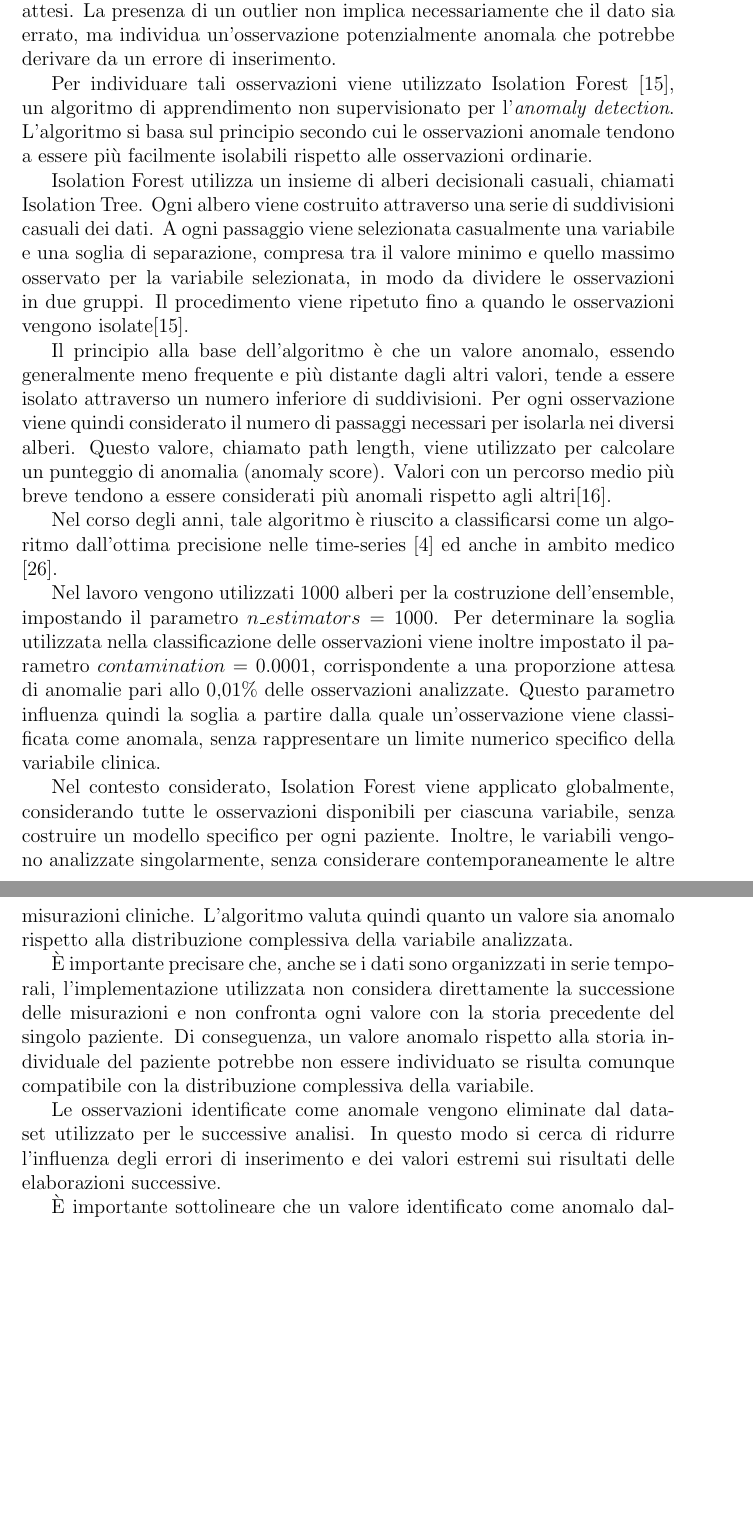
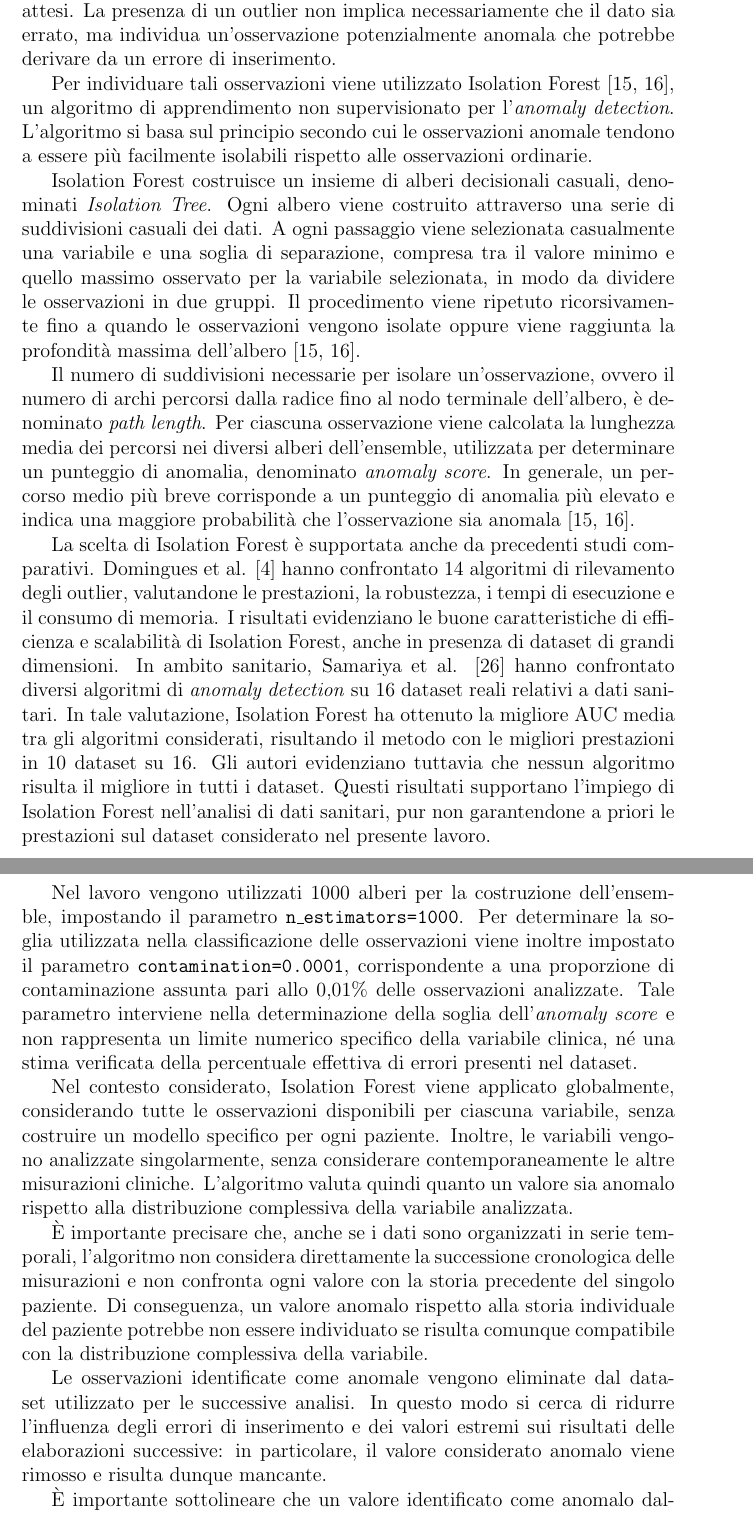
Before and after one commit to MarcoDiGio/bachelors-thesis, a LaTeX thesis (thesis.tex): two parts of pages 21 and 22 of 33, joined at a grey line, cut so that both start at the same text, the shorter picture padded with empty space. Compiled offline with pdfLaTeX.

Commit message:
Chapter 3 rewriting [wip]

```diff
--- a/thesis.tex
+++ b/thesis.tex
@@ -515,24 +515,24 @@ All'interno del dataset sono stati individuati alcuni errori di inserimento. È
     \item Errori di inserimento nella time-series, ovvero inserimento di valori che, pur potendo essere plausibili se considerati singolarmente, risultano anomali rispetto alle misurazioni precedenti del paziente. Ad esempio, un paziente che ha avuto spesso un BMI che oscilla tra 20 e 21 potrebbe presentare un valore pari a 40 in una seduta e tornare a 21 nella seduta successiva.
 \end{itemize}
 
-In questo contesto, si definiscono \textit{outlier} le osservazioni che presentano uno scostamento significativo rispetto ai valori o alle combinazioni di valori attesi. La presenza di un outlier non implica necessariamente che il dato sia errato, ma individua un'osservazione potenzialmente anomala che potrebbe derivare da un errore di inserimento.
+In ambito statistico, si definiscono \textit{outlier} le osservazioni che presentano uno scostamento significativo rispetto ai valori o alle combinazioni di valori attesi. La presenza di un outlier non implica necessariamente che il dato sia errato, ma individua un'osservazione potenzialmente anomala che potrebbe derivare da un errore di inserimento.
 
-Per individuare tali osservazioni viene utilizzato Isolation Forest \cite{IF4781136}, un algoritmo di apprendimento non supervisionato per l'\textit{anomaly
+Per individuare tali osservazioni viene utilizzato Isolation Forest \cite{IF4781136, 10.1145/2133360.2133363}, un algoritmo di apprendimento non supervisionato per l'\textit{anomaly
 detection}. L'algoritmo si basa sul principio secondo cui le osservazioni anomale tendono a essere più facilmente isolabili rispetto alle osservazioni ordinarie.
 
-Isolation Forest utilizza un insieme di alberi decisionali casuali, chiamati Isolation Tree. Ogni albero viene costruito attraverso una serie di suddivisioni casuali dei dati. A ogni passaggio viene selezionata casualmente una variabile e una soglia di separazione, compresa tra il valore minimo e quello massimo osservato per la variabile selezionata, in modo da dividere le osservazioni in due gruppi. Il procedimento viene ripetuto fino a quando le osservazioni vengono isolate\cite{IF4781136}.
+Isolation Forest costruisce un insieme di alberi decisionali casuali, denominati \textit{Isolation Tree}. Ogni albero viene costruito attraverso una serie di suddivisioni casuali dei dati. A ogni passaggio viene selezionata casualmente una variabile e una soglia di separazione, compresa tra il valore minimo e quello massimo osservato per la variabile selezionata, in modo da dividere le osservazioni in due gruppi. Il procedimento viene ripetuto ricorsivamente fino a quando le osservazioni vengono isolate oppure viene raggiunta la profondità massima dell'albero \cite{IF4781136, 10.1145/2133360.2133363}.
 
-Il principio alla base dell'algoritmo è che un valore anomalo, essendo generalmente meno frequente e più distante dagli altri valori, tende a essere isolato attraverso un numero inferiore di suddivisioni. Per ogni osservazione viene quindi considerato il numero di passaggi necessari per isolarla nei diversi alberi. Questo valore, chiamato path length, viene utilizzato per calcolare un punteggio di anomalia (anomaly score). Valori con un percorso medio più breve tendono a essere considerati più anomali rispetto agli altri\cite{10.1145/2133360.2133363}.
+Il numero di suddivisioni necessarie per isolare un'osservazione, ovvero il numero di archi percorsi dalla radice fino al nodo terminale dell'albero, è denominato \textit{path length}. Per ciascuna osservazione viene calcolata la lunghezza media dei percorsi nei diversi alberi dell'ensemble, utilizzata per determinare un punteggio di anomalia, denominato \textit{anomaly score}. In generale, un percorso medio più breve corrisponde a un punteggio di anomalia più elevato e indica una maggiore probabilità che l'osservazione sia anomala \cite{IF4781136,10.1145/2133360.2133363}.
 
-Nel corso degli anni, tale algoritmo è riuscito a classificarsi come un algoritmo dall'ottima precisione nelle time-series \cite{DOMINGUES2018406} ed anche in ambito medico \cite{AnomalyDetectionEHR2023}.
+La scelta di Isolation Forest è supportata anche da precedenti studi comparativi. Domingues et al. \cite{DOMINGUES2018406} hanno confrontato 14 algoritmi di rilevamento degli outlier, valutandone le prestazioni, la robustezza, i tempi di esecuzione e il consumo di memoria. I risultati evidenziano le buone caratteristiche di efficienza e scalabilità di Isolation Forest, anche in presenza di dataset di grandi dimensioni. In ambito sanitario, Samariya et al. \cite{AnomalyDetectionEHR2023} hanno confrontato diversi algoritmi di \textit{anomaly detection} su 16 dataset reali relativi a dati sanitari. In tale valutazione, Isolation Forest ha ottenuto la migliore AUC media tra gli algoritmi considerati, risultando il metodo con le migliori prestazioni in 10 dataset su 16. Gli autori evidenziano tuttavia che nessun algoritmo risulta il migliore in tutti i dataset. Questi risultati supportano l'impiego di Isolation Forest nell'analisi di dati sanitari, pur non garantendone a priori le prestazioni sul dataset considerato nel presente lavoro.
 
-Nel lavoro vengono utilizzati 1000 alberi per la costruzione dell'ensemble, impostando il parametro \(n\_estimators=1000\). Per determinare la soglia utilizzata nella classificazione delle osservazioni viene inoltre impostato il parametro \(contamination=0.0001\), corrispondente a una proporzione attesa di anomalie pari allo 0,01\% delle osservazioni analizzate. Questo parametro influenza quindi la soglia a partire dalla quale un'osservazione viene classificata come anomala, senza rappresentare un limite numerico specifico della variabile clinica.
+Nel lavoro vengono utilizzati 1000 alberi per la costruzione dell'ensemble, impostando il parametro \texttt{n\_estimators=1000}. Per determinare la soglia utilizzata nella classificazione delle osservazioni viene inoltre impostato il parametro \texttt{contamination=0.0001}, corrispondente a una proporzione di contaminazione assunta pari allo 0,01\% delle osservazioni analizzate. Tale parametro interviene nella determinazione della soglia dell'\textit{anomaly score} e non rappresenta un limite numerico specifico della variabile clinica, né una stima verificata della percentuale effettiva di errori presenti nel dataset.
 
 Nel contesto considerato, Isolation Forest viene applicato globalmente, considerando tutte le osservazioni disponibili per ciascuna variabile, senza costruire un modello specifico per ogni paziente. Inoltre, le variabili vengono analizzate singolarmente, senza considerare contemporaneamente le altre misurazioni cliniche. L'algoritmo valuta quindi quanto un valore sia anomalo rispetto alla distribuzione complessiva della variabile analizzata.
 
-È importante precisare che, anche se i dati sono organizzati in serie temporali, l'implementazione utilizzata non considera direttamente la successione delle misurazioni e non confronta ogni valore con la storia precedente del singolo paziente. Di conseguenza, un valore anomalo rispetto alla storia individuale del paziente potrebbe non essere individuato se risulta comunque compatibile con la distribuzione complessiva della variabile.
+È importante precisare che, anche se i dati sono organizzati in serie temporali, l'algoritmo non considera direttamente la successione cronologica delle misurazioni e non confronta ogni valore con la storia precedente del singolo paziente. Di conseguenza, un valore anomalo rispetto alla storia individuale del paziente potrebbe non essere individuato se risulta comunque compatibile con la distribuzione complessiva della variabile.
 
-Le osservazioni identificate come anomale vengono eliminate dal dataset utilizzato per le successive analisi. In questo modo si cerca di ridurre l'influenza degli errori di inserimento e dei valori estremi sui risultati delle elaborazioni successive.
+Le osservazioni identificate come anomale vengono eliminate dal dataset utilizzato per le successive analisi. In questo modo si cerca di ridurre l'influenza degli errori di inserimento e dei valori estremi sui risultati delle elaborazioni successive: in particolare, il valore considerato anomalo viene rimosso e risulta dunque mancante.
 
 È importante sottolineare che un valore identificato come anomalo dall'algoritmo non rappresenta necessariamente un errore clinico: Isolation Forest individua valori statisticamente inconsueti, ma non dispone di conoscenze cliniche per stabilire se una misurazione sia effettivamente impossibile o errata. La classificazione ottenuta deve quindi essere interpretata come un'indicazione statistica e non come una validazione clinica del dato.
 
```
Also changed, not shown: thesis.pdf.
